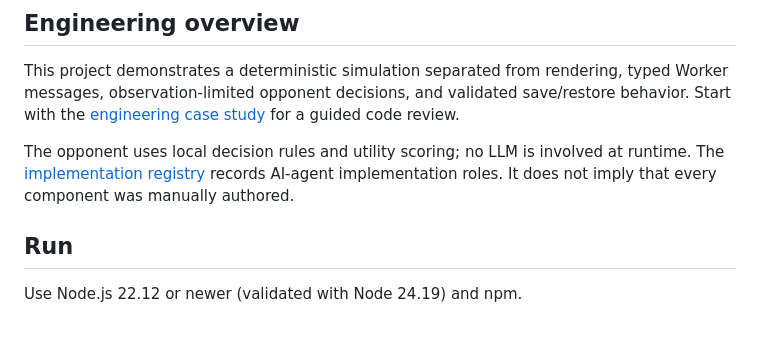
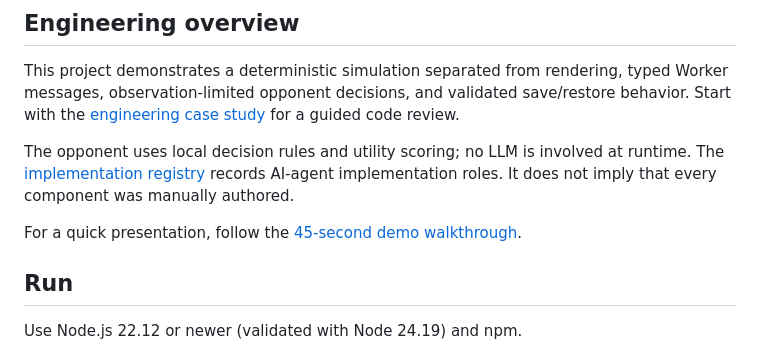
Before and after one commit to ammarAlhamoud/battle-game, a Markdown page: README.md, the part around the change. GitHub-like rendering; blank space fills up the shorter version.

Commit message:
Document a short reproducible portfolio demo

```diff
--- a/README.md
+++ b/README.md
@@ -7,6 +7,8 @@ A single-player, silent, isometric real-time strategy game spanning eight ages o
 This project demonstrates a deterministic simulation separated from rendering, typed Worker messages, observation-limited opponent decisions, and validated save/restore behavior. Start with the [engineering case study](docs/ENGINEERING_CASE_STUDY.md) for a guided code review.
 
 The opponent uses local decision rules and utility scoring; no LLM is involved at runtime. The [implementation registry](docs/IMPLEMENTATION.md) records AI-agent implementation roles. It does not imply that every component was manually authored.
+
+For a quick presentation, follow the [45-second demo walkthrough](docs/DEMO.md).
 
 ## Run
 
```
Also changed, not shown: docs/DEMO.md (added, +25 -0 lines).
